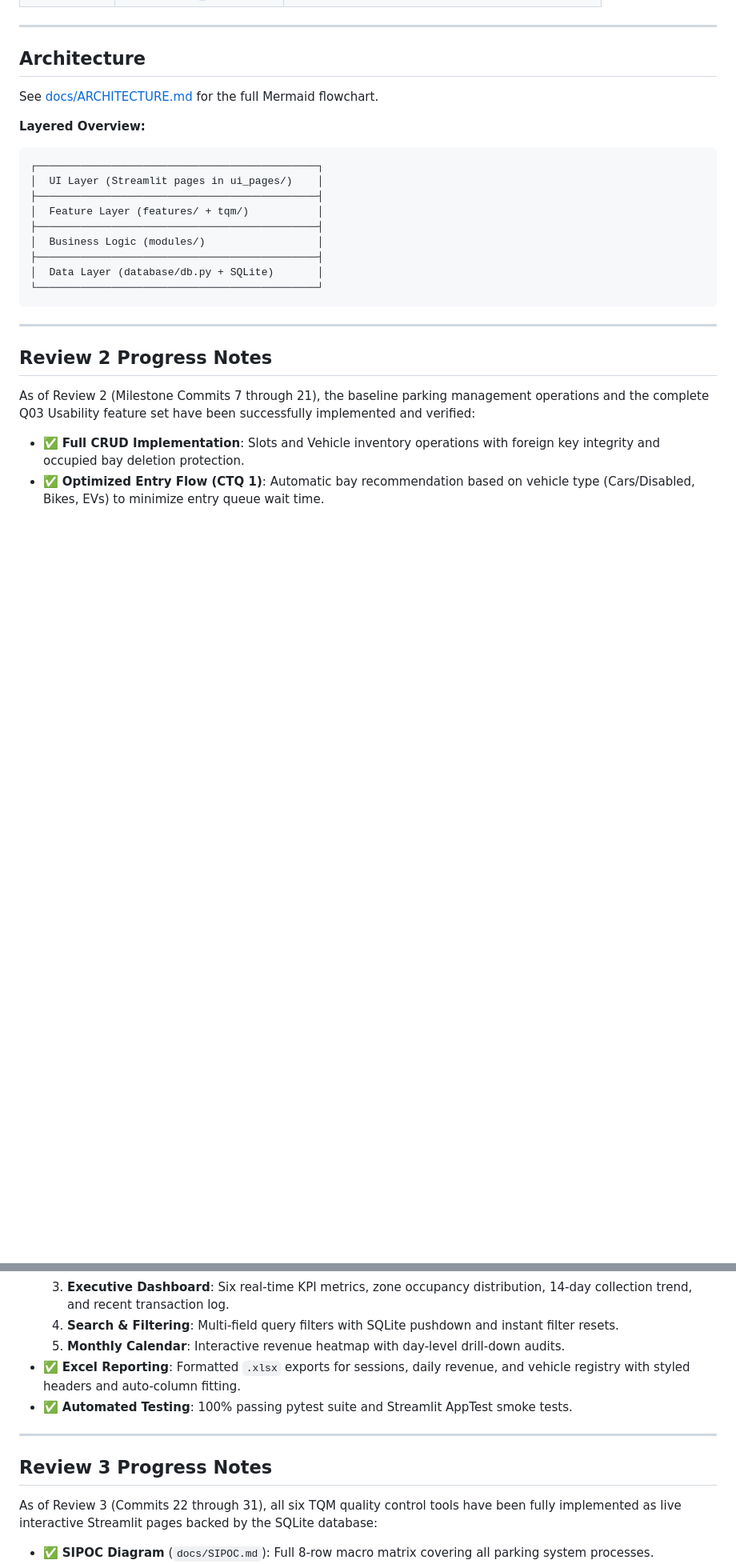
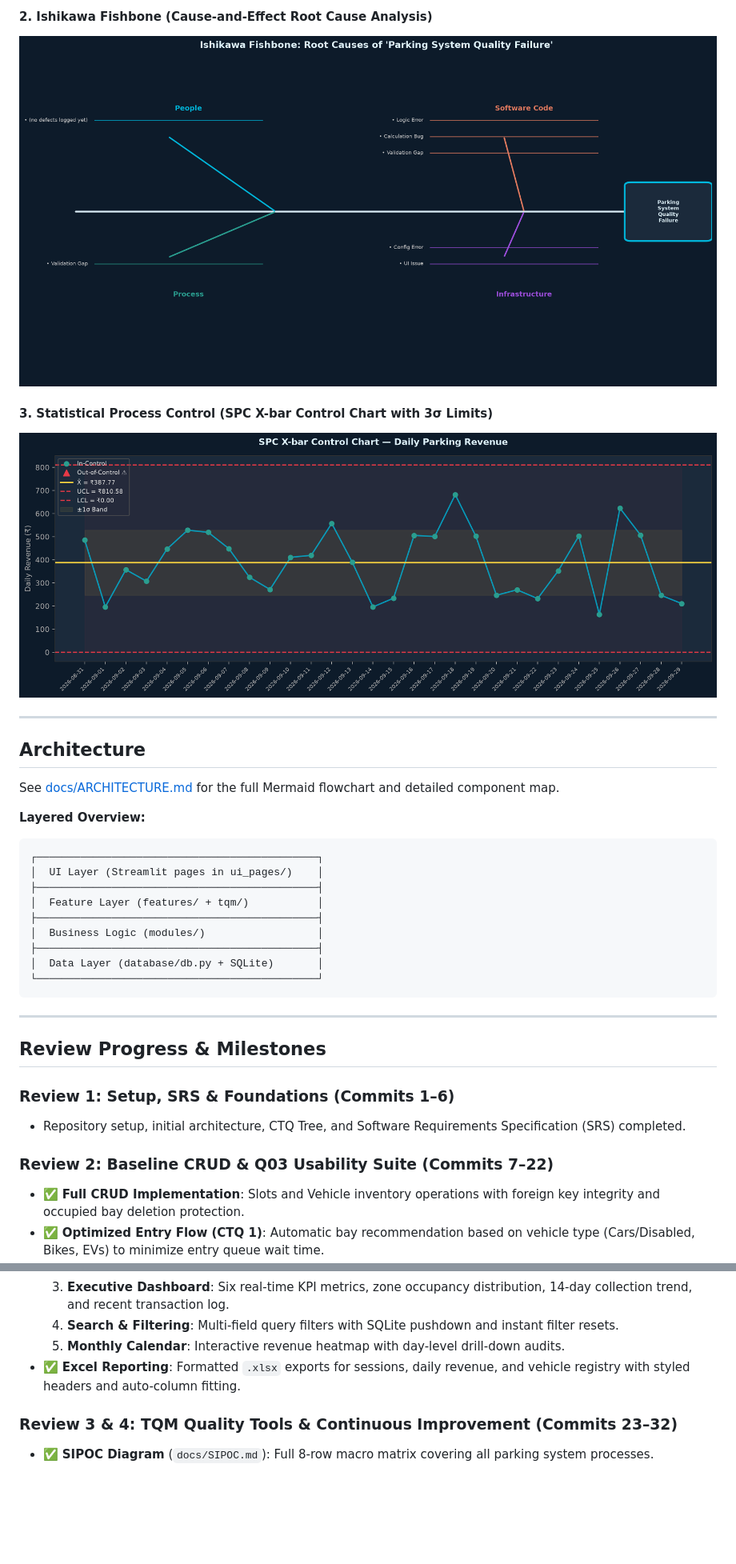
Before and after one commit to bhardwajhimanshu8958-wq/BBAT104_TQM_2410301028, a Markdown page: README.md, 2 parts joined by grey strips. Shown at 80% size. Drawn GitHub-style; pictures changed too: docs/control_chart.png (added), docs/fishbone_diagram.png (added); blank space fills up the shorter version.

Commit message:
docs: finalize README with setup, architecture and TQM artefacts

````diff
--- a/README.md
+++ b/README.md
@@ -155,9 +167,14 @@ BBAT104_TQM_2410301028/
+#### 2. Ishikawa Fishbone (Cause-and-Effect Root Cause Analysis)
+![Fishbone Diagram](docs/fishbone_diagram.png)
+
+#### 3. Statistical Process Control (SPC X-bar Control Chart with 3σ Limits)
+![Control Chart](docs/control_chart.png)
 
 ---
 
 ## Architecture
 
-See [docs/ARCHITECTURE.md](docs/ARCHITECTURE.md) for the full Mermaid flowchart.
+See [docs/ARCHITECTURE.md](docs/ARCHITECTURE.md) for the full Mermaid flowchart and detailed component map.
 
 **Layered Overview:**
 ```
@@ -174,10 +191,12 @@ See [docs/ARCHITECTURE.md](docs/ARCHITECTURE.md) for the full Mermaid flowchart.
 
 ---
 
-## Review 2 Progress Notes
+## Review Progress & Milestones
 
-As of Review 2 (Milestone Commits 7 through 21), the baseline parking management operations and the complete Q03 Usability feature set have been successfully implemented and verified:
+### Review 1: Setup, SRS & Foundations (Commits 1–6)
+- Repository setup, initial architecture, CTQ Tree, and Software Requirements Specification (SRS) completed.
 
+### Review 2: Baseline CRUD & Q03 Usability Suite (Commits 7–22)
 - ✅ **Full CRUD Implementation**: Slots and Vehicle inventory operations with foreign key integrity and occupied bay deletion protection.
 - ✅ **Optimized Entry Flow (CTQ 1)**: Automatic bay recommendation based on vehicle type (Cars/Disabled, Bikes, EVs) to minimize entry queue wait time.
 - ✅ **Accurate Billing (CTQ 3)**: Tariff computation adhering strictly to SRS FR-14 with free grace tiers, base charges, and ceiling rounding for subsequent hours.
@@ -189,14 +208,8 @@ As of Review 2 (Milestone Commits 7 through 21), the baseline parking management
   4. **Search & Filtering**: Multi-field query filters with SQLite pushdown and instant filter resets.
   5. **Monthly Calendar**: Interactive revenue heatmap with day-level drill-down audits.
 - ✅ **Excel Reporting**: Formatted `.xlsx` exports for sessions, daily revenue, and vehicle registry with styled headers and auto-column fitting.
-- ✅ **Automated Testing**: 100% passing pytest suite and Streamlit AppTest smoke tests.
 
----
-
-## Review 3 Progress Notes
-
-As of Review 3 (Commits 22 through 31), all six TQM quality control tools have been fully implemented as live interactive Streamlit pages backed by the SQLite database:
-
+### Review 3 & 4: TQM Quality Tools & Continuous Improvement (Commits 23–32)
 - ✅ **SIPOC Diagram** (`docs/SIPOC.md`): Full 8-row macro matrix covering all parking system processes.
 - ✅ **Defect Checksheet** (`tqm/checksheet.py`): Real-time defect logging with module, fishbone category, severity (1–10), and status tracking. Demo rows pre-seeded.
 - ✅ **FMEA Risk Audit** (`tqm/fmea.py`): 12 failure modes covering all system layers. RPN = S × O × D. 3 failure modes had pre-mitigation RPN > 100 (critical threshold). All resolved.
````
Also changed, not shown: other parts of README.md (+32 -9 lines), docs/PDCA_LOG.md (added, +123 -0 lines), docs/pareto_chart.png (added).
